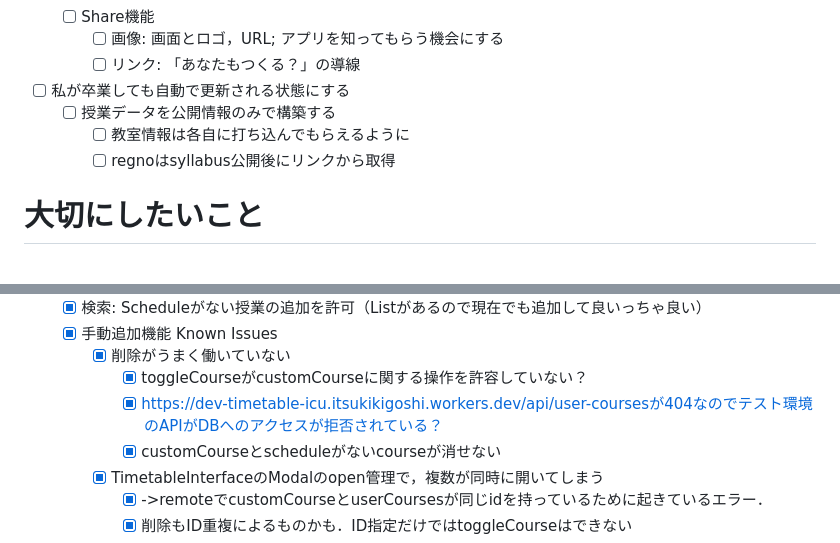
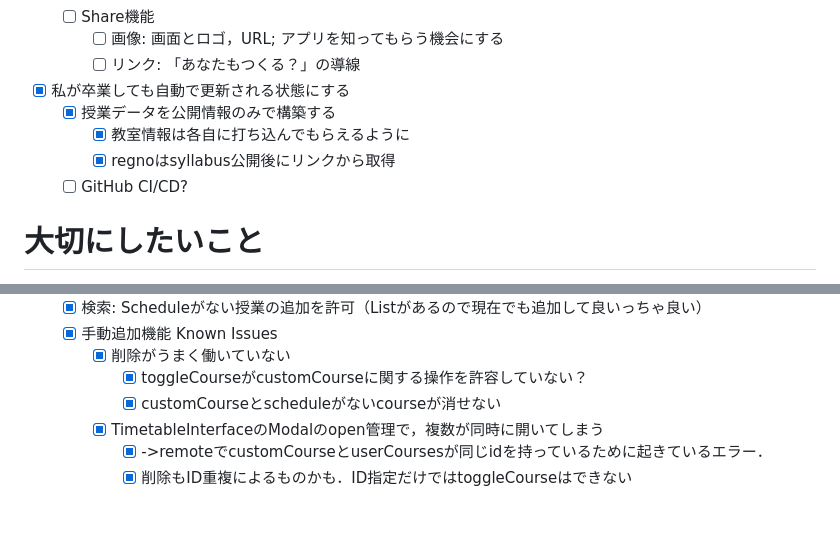
Before and after one commit to ItsukiKigoshi/timetable.icu, a Markdown page: README.md, 2 parts joined by grey strips. Rendered like a GitHub page; blank space fills up the shorter version.

```diff
--- a/README.md
+++ b/README.md
@@ -36,10 +36,11 @@ ICU生の時間割・履修計画アプリの決定版
     - [ ] Share機能
       - [ ] 画像: 画面とロゴ，URL; アプリを知ってもらう機会にする
       - [ ] リンク: 「あなたもつくる？」の導線
--  [ ] 私が卒業しても自動で更新される状態にする
-  - [ ] 授業データを公開情報のみで構築する
-    - [ ] 教室情報は各自に打ち込んでもらえるように
-    - [ ] regnoはsyllabus公開後にリンクから取得
+-  [x] 私が卒業しても自動で更新される状態にする
+  - [x] 授業データを公開情報のみで構築する
+    - [x] 教室情報は各自に打ち込んでもらえるように
+    - [x] regnoはsyllabus公開後にリンクから取得
+  - [ ] GitHub CI/CD?
 
 # 大切にしたいこと
 
@@ -267,7 +268,6 @@ ICU生の時間割・履修計画アプリの決定版
     - [x] 手動追加機能 Known Issues
       - [x] 削除がうまく働いていない
           - [x] toggleCourseがcustomCourseに関する操作を許容していない？
-          - [x] https://dev-timetable-icu.itsukikigoshi.workers.dev/api/user-coursesが404なのでテスト環境のAPIがDBへのアクセスが拒否されている？
           - [x] customCourseとscheduleがないcourseが消せない
       - [x] TimetableInterfaceのModalのopen管理で，複数が同時に開いてしまう
           - [x] ->remoteでcustomCourseとuserCoursesが同じidを持っているために起きているエラー．
```
